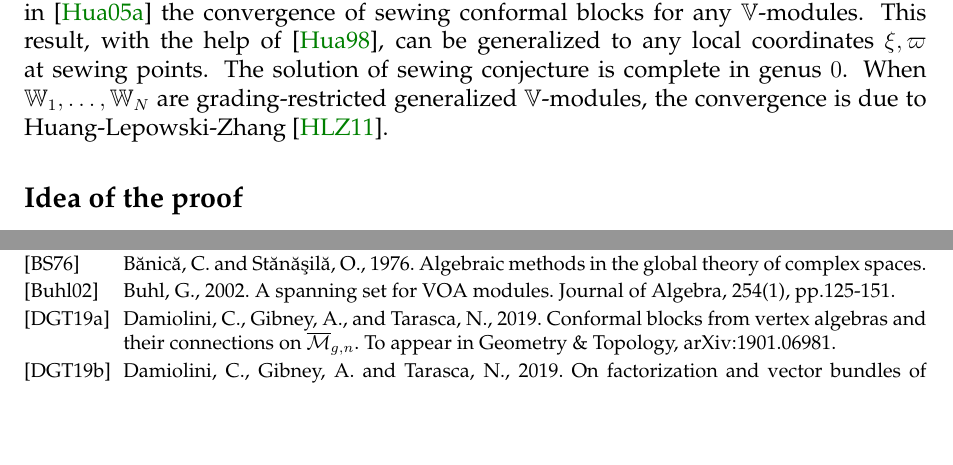
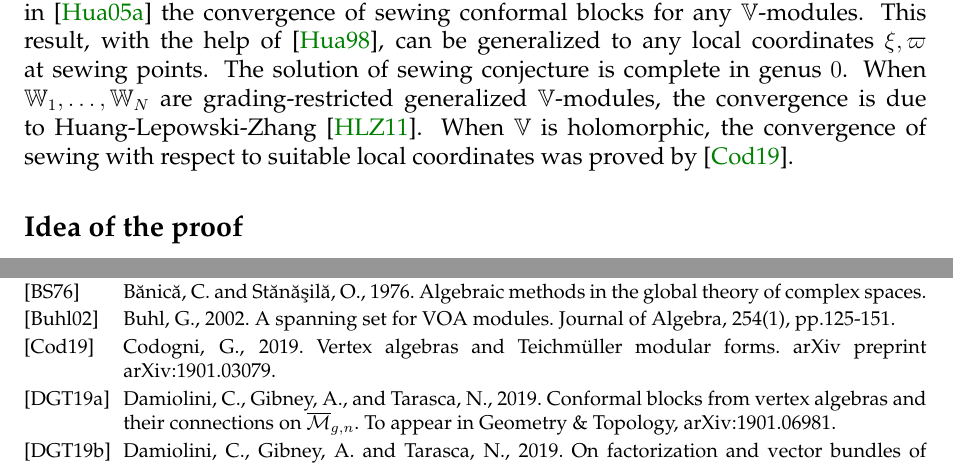
Before and after one commit to binguimath/binguimath.github.io, a LaTeX paper (Files/2020_Sewing.tex): two parts of pages 5 and 57 of 59, joined at a grey line, cut so that both start at the same text, the shorter picture padded with empty space. Compiled offline with pdfLaTeX.

Commit message:
Add files via upload

```diff
--- a/Files/2020_Sewing.tex
+++ b/Files/2020_Sewing.tex
@@ -303,7 +303,7 @@ In \cite{TK88}, Tsuchiya and Kanie proved for type $A_1$ WZW models the converge
 In \cite{TUY89}, Tsuchiya-Ueno-Yamada showed that for all WZW-models and all compact Riemann surfaces, there exist local coordinates $\xi,\varpi$ at $x',x''$ (which are called $z,w$ and described in \cite[Lemma 6.1.2]{TUY89} and \cite[Lemma 5.3.1]{Ueno97}) such that such differential equations exist for small $q$. This leads immediately to the convergence of $\mc S\uppsi$ under those conditions, which was later explicitly claimed in \cite[Thm. 5.3.4]{Ueno97}. Generalizing their result  to any $\xi,\varpi$ is not  straightforward.
 
 
-In \cite{Zhu96}, Zhu proved the convergence for any CFT-type $C_2$-cofinite VOA,  for  self-sewing an $(N+2)$-pointed $\Pbb^1$ along $0,\infty$ with respect to local coordinates $z,z^{-1}$ to an $N$-pointed elliptic curve,  assuming that the $N$ modules $\Wbb_1,\dots,\Wbb_N$ not associated $0,\infty$ are the vacuum module $\Vbb$.  Its generalization to any $\Vbb$-modules $\Wbb_1,\dots,\Wbb_N$ is non-trivial and proved by Huang in \cite{Hua05b}. When  $\Wbb_1,\dots,\Wbb_N$ are grading-restricted generalized $\Vbb$-modules, the convergence was proved by Fiordalisi in \cite{Fio16}.  Meanwhile, for CFT-type $C_2$-cofinite VOAs, for sewing several pointed $\Pbb^1$ to a pointed  $\Pbb^1$, and assuming the local coordinates at sewing points are $z$ or $z^{-1}$, Huang proved in \cite{Hua05a} the convergence of sewing conformal blocks for any $\Vbb$-modules. This result, with the help of \cite{Hua98}, can be generalized to any local coordinates $\xi,\varpi$ at sewing points. The solution of sewing conjecture is complete in genus $0$. When $\Wbb_1,\dots,\Wbb_N$ are grading-restricted generalized $\Vbb$-modules, the convergence is due to Huang-Lepowski-Zhang \cite{HLZ11}.
+In \cite{Zhu96}, Zhu proved the convergence for any CFT-type $C_2$-cofinite VOA,  for  self-sewing an $(N+2)$-pointed $\Pbb^1$ along $0,\infty$ with respect to local coordinates $z,z^{-1}$ to an $N$-pointed elliptic curve,  assuming that the $N$ modules $\Wbb_1,\dots,\Wbb_N$ not associated $0,\infty$ are the vacuum module $\Vbb$.  Its generalization to any $\Vbb$-modules $\Wbb_1,\dots,\Wbb_N$ is non-trivial and proved by Huang in \cite{Hua05b}. When  $\Wbb_1,\dots,\Wbb_N$ are grading-restricted generalized $\Vbb$-modules, the convergence was proved by Fiordalisi in \cite{Fio16}.  Meanwhile, for CFT-type $C_2$-cofinite VOAs, for sewing several pointed $\Pbb^1$ to a pointed  $\Pbb^1$, and assuming the local coordinates at sewing points are $z$ or $z^{-1}$, Huang proved in \cite{Hua05a} the convergence of sewing conformal blocks for any $\Vbb$-modules. This result, with the help of \cite{Hua98}, can be generalized to any local coordinates $\xi,\varpi$ at sewing points. The solution of sewing conjecture is complete in genus $0$. When $\Wbb_1,\dots,\Wbb_N$ are grading-restricted generalized $\Vbb$-modules, the convergence is due to Huang-Lepowski-Zhang \cite{HLZ11}. When $\Vbb$ is holomorphic, the convergence of sewing with respect to suitable local coordinates was proved by \cite{Cod19}.
 
 
 
@@ -2575,6 +2575,9 @@ Belavin, A.A., Polyakov, A.M. and Zamolodchikov, A.B., 1984. Infinite conformal
 		\bibitem[Buhl02]{Buhl02}
 		Buhl, G., 2002. A spanning set for VOA modules. Journal of Algebra, 254(1), pp.125-151.
 
+\bibitem[Cod19]{Cod19}
+Codogni, G., 2019. Vertex algebras and Teichm\"uller modular forms. arXiv preprint arXiv:1901.03079.
+
 		\bibitem[DGT19a]{DGT19a}
 	Damiolini, C., Gibney, A., and Tarasca, N., 2019. Conformal blocks from vertex algebras and their connections on $\ovl{\mc M}_{g,n}$.  To appear in Geometry \& Topology, arXiv:1901.06981.
 
```
Also changed, not shown: Files/2020_Sewing.pdf.
